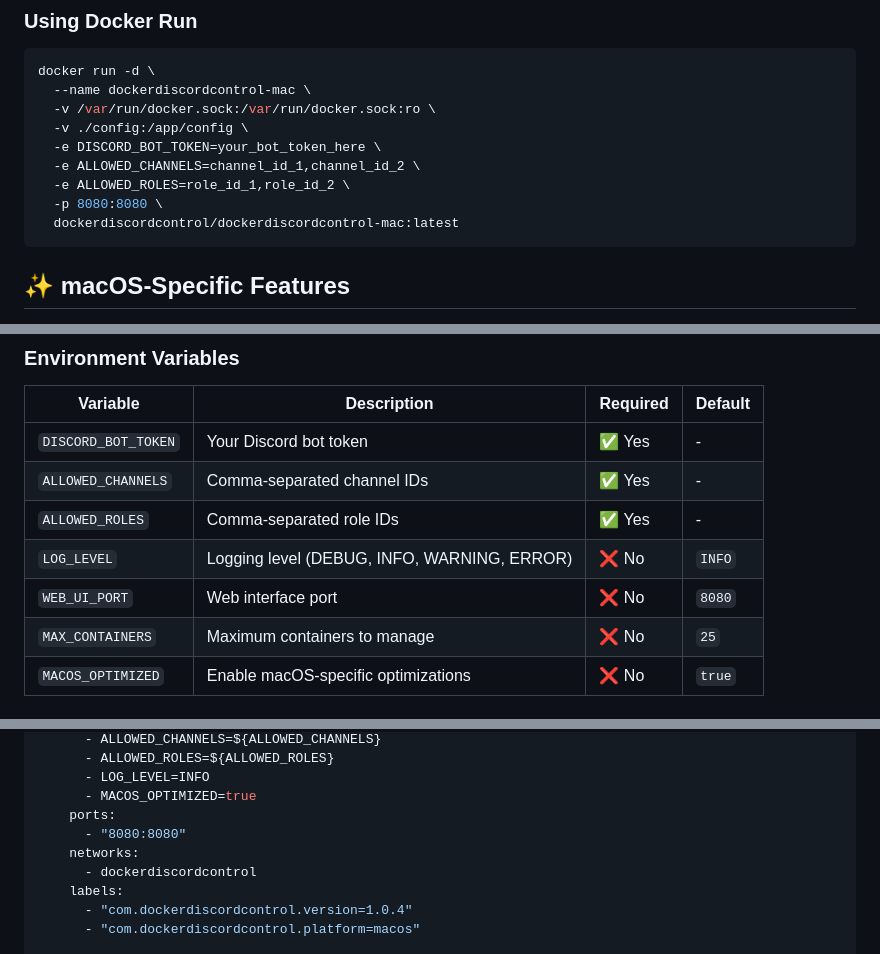
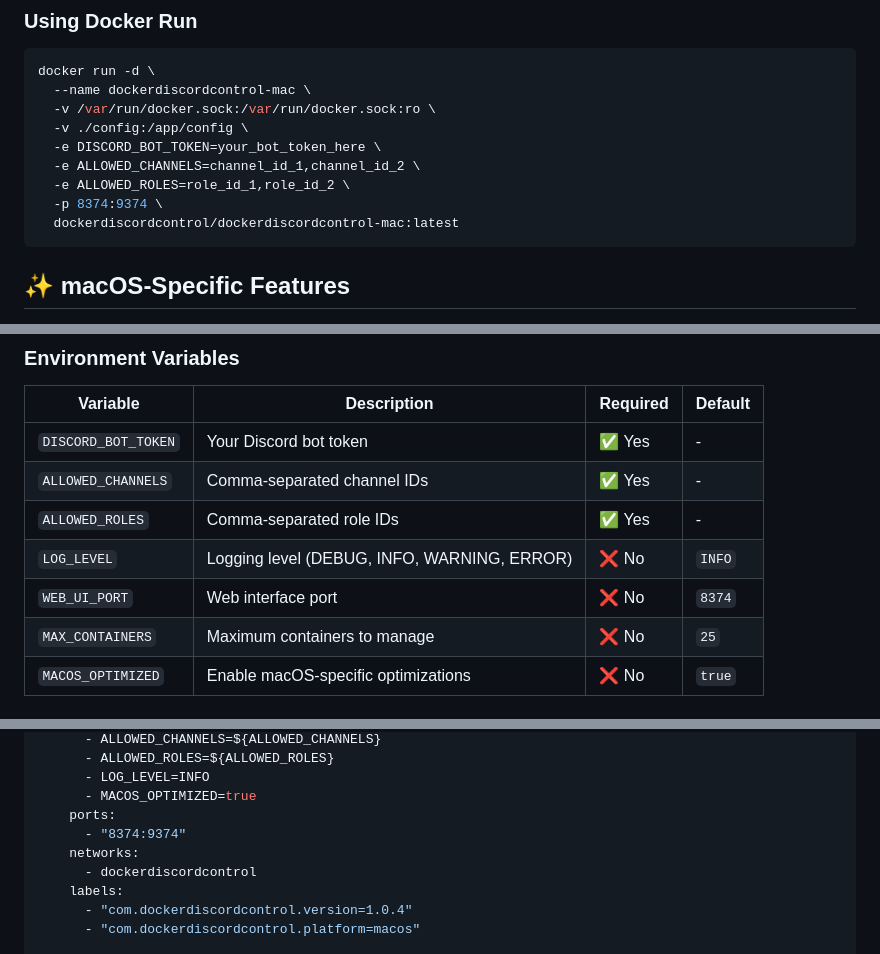
Before and after one commit to DockerDiscordControl/DockerDiscordControl-Mac, a Markdown page: README.md, 3 parts joined by grey strips. GitHub-like rendering.

Commit message:
Fix port inconsistencies: 8080 to 8374 (matches docker-compose)

````diff
--- a/README.md
+++ b/README.md
@@ -32,7 +32,7 @@ docker run -d \
   -e DISCORD_BOT_TOKEN=your_bot_token_here \
   -e ALLOWED_CHANNELS=channel_id_1,channel_id_2 \
   -e ALLOWED_ROLES=role_id_1,role_id_2 \
-  -p 8080:8080 \
+  -p 8374:9374 \
   dockerdiscordcontrol/dockerdiscordcontrol-mac:latest
 ```
 
@@ -77,7 +77,7 @@ This macOS-optimized version includes:
 | `ALLOWED_CHANNELS` | Comma-separated channel IDs | ✅ Yes | - |
 | `ALLOWED_ROLES` | Comma-separated role IDs | ✅ Yes | - |
 | `LOG_LEVEL` | Logging level (DEBUG, INFO, WARNING, ERROR) | ❌ No | `INFO` |
-| `WEB_UI_PORT` | Web interface port | ❌ No | `8080` |
+| `WEB_UI_PORT` | Web interface port | ❌ No | `8374` |
 | `MAX_CONTAINERS` | Maximum containers to manage | ❌ No | `25` |
 | `MACOS_OPTIMIZED` | Enable macOS-specific optimizations | ❌ No | `true` |
 
@@ -101,7 +101,7 @@ services:
       - LOG_LEVEL=INFO
       - MACOS_OPTIMIZED=true
     ports:
-      - "8080:8080"
+      - "8374:9374"
     networks:
       - dockerdiscordcontrol
     labels:
````
Also changed, not shown: other parts of README.md (+3 -3 lines).
